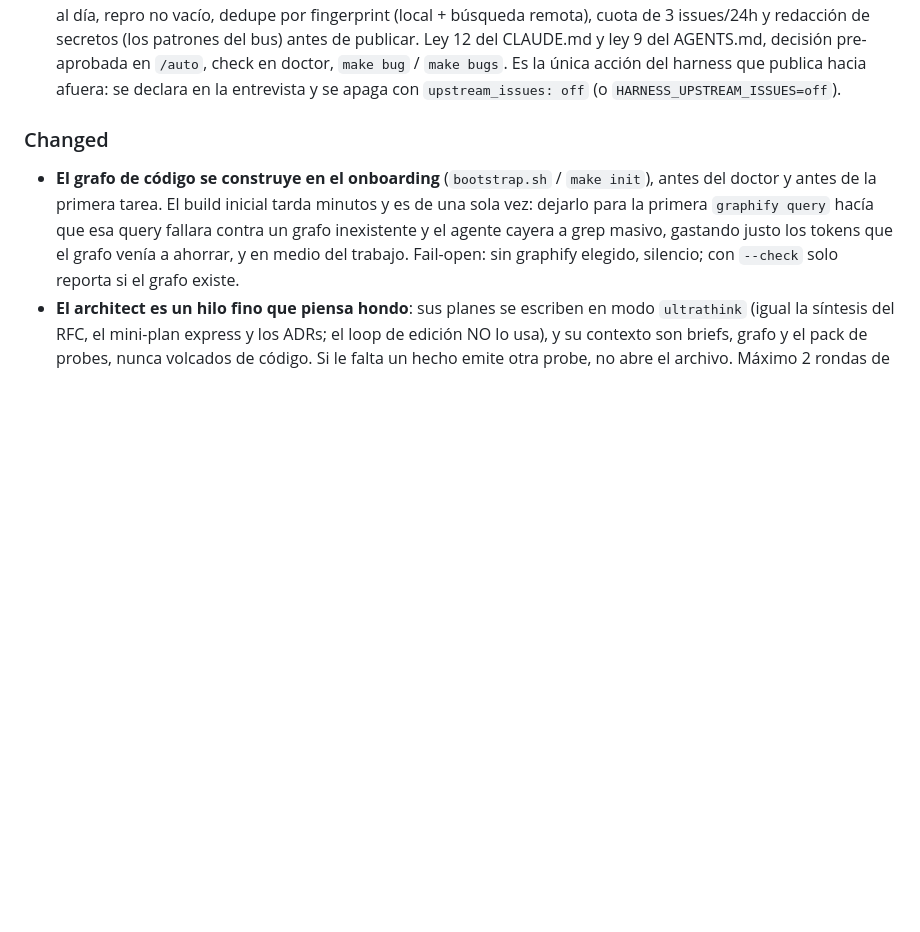
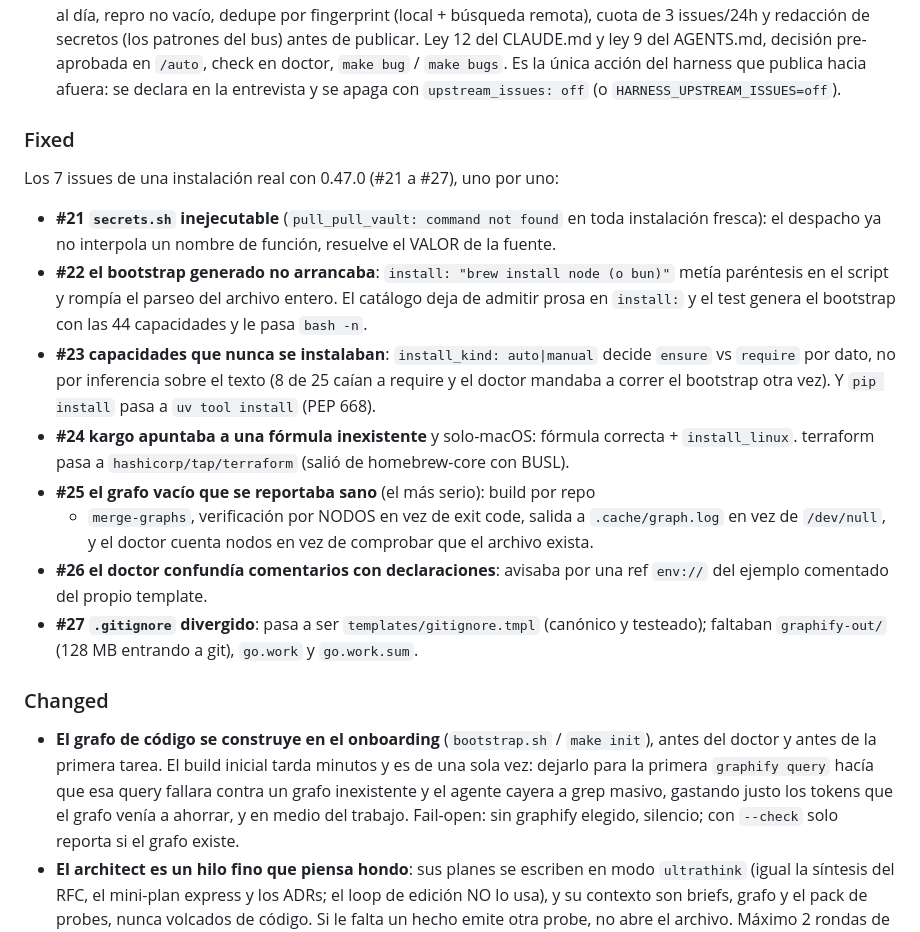
Before and after one commit to andresgarcia29/harness-creator, a Markdown page: CHANGELOG.md, the part around the change. Drawn GitHub-style; blank space fills up the shorter version.

Commit message:
docs: changelog de los 7 issues de la instalacion real (#21-#27)
Co-Authored-By: Claude Opus 4.8 (1M context) <noreply@anthropic.com>

```diff
--- a/CHANGELOG.md
+++ b/CHANGELOG.md
@@ -32,6 +32,32 @@ contra una instalación real).
   doctor, `make bug` / `make bugs`. Es la única acción del harness que publica
   hacia afuera: se declara en la entrevista y se apaga con
   `upstream_issues: off` (o `HARNESS_UPSTREAM_ISSUES=off`).
+
+### Fixed
+Los 7 issues de una instalación real con 0.47.0 (#21 a #27), uno por uno:
+- **#21 `secrets.sh` inejecutable** (`pull_pull_vault: command not found` en
+  toda instalación fresca): el despacho ya no interpola un nombre de función,
+  resuelve el VALOR de la fuente.
+- **#22 el bootstrap generado no arrancaba**: `install: "brew install node (o
+  bun)"` metía paréntesis en el script y rompía el parseo del archivo entero.
+  El catálogo deja de admitir prosa en `install:` y el test genera el
+  bootstrap con las 44 capacidades y le pasa `bash -n`.
+- **#23 capacidades que nunca se instalaban**: `install_kind: auto|manual`
+  decide `ensure` vs `require` por dato, no por inferencia sobre el texto
+  (8 de 25 caían a require y el doctor mandaba a correr el bootstrap otra
+  vez). Y `pip install` pasa a `uv tool install` (PEP 668).
+- **#24 kargo apuntaba a una fórmula inexistente** y solo-macOS: fórmula
+  correcta + `install_linux`. terraform pasa a `hashicorp/tap/terraform`
+  (salió de homebrew-core con BUSL).
+- **#25 el grafo vacío que se reportaba sano** (el más serio): build por repo
+  + `merge-graphs`, verificación por NODOS en vez de exit code, salida a
+  `.cache/graph.log` en vez de `/dev/null`, y el doctor cuenta nodos en vez
+  de comprobar que el archivo exista.
+- **#26 el doctor confundía comentarios con declaraciones**: avisaba por una
+  ref `env://` del ejemplo comentado del propio template.
+- **#27 `.gitignore` divergido**: pasa a ser `templates/gitignore.tmpl`
+  (canónico y testeado); faltaban `graphify-out/` (128 MB entrando a git),
+  `go.work` y `go.work.sum`.
 
 ### Changed
 - **El grafo de código se construye en el onboarding** (`bootstrap.sh` /
```
